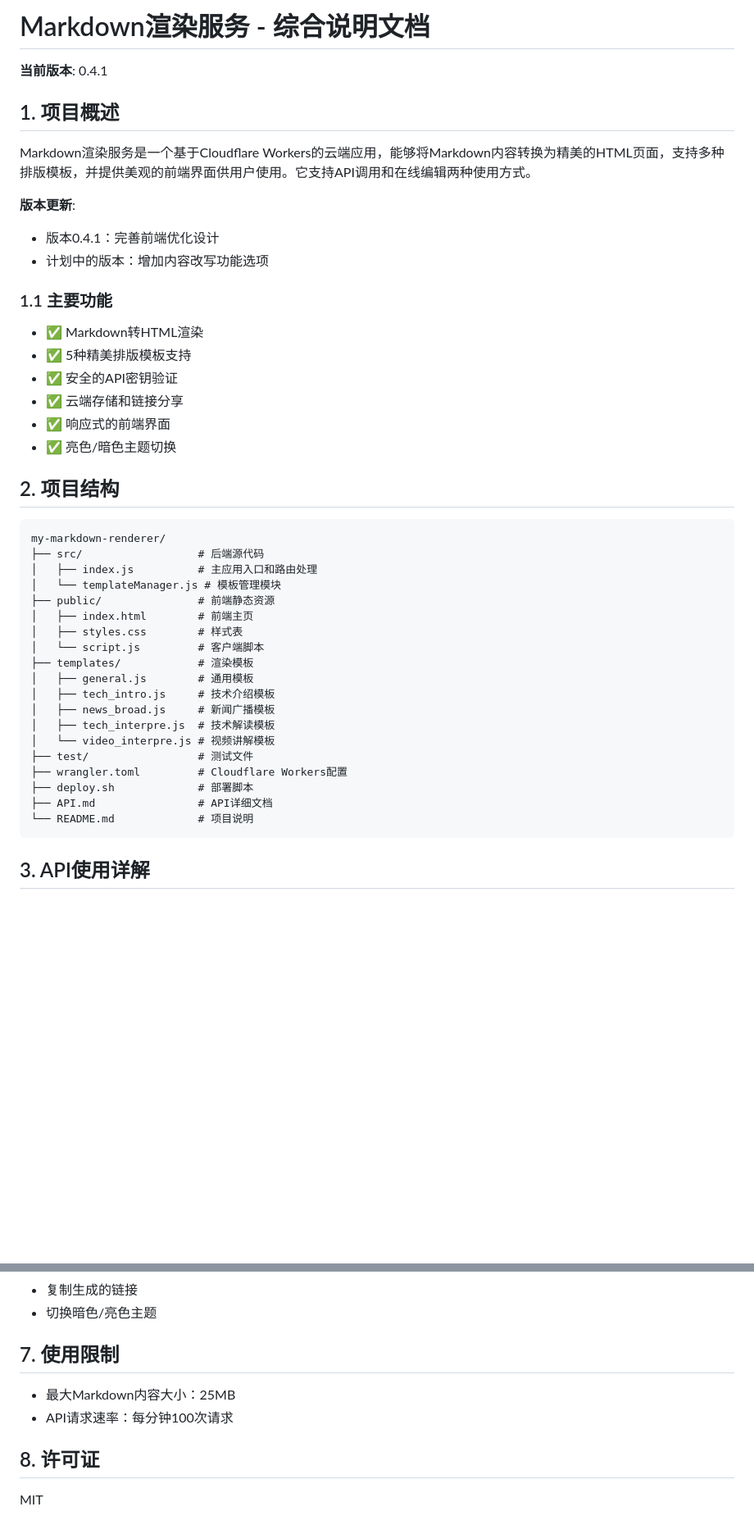
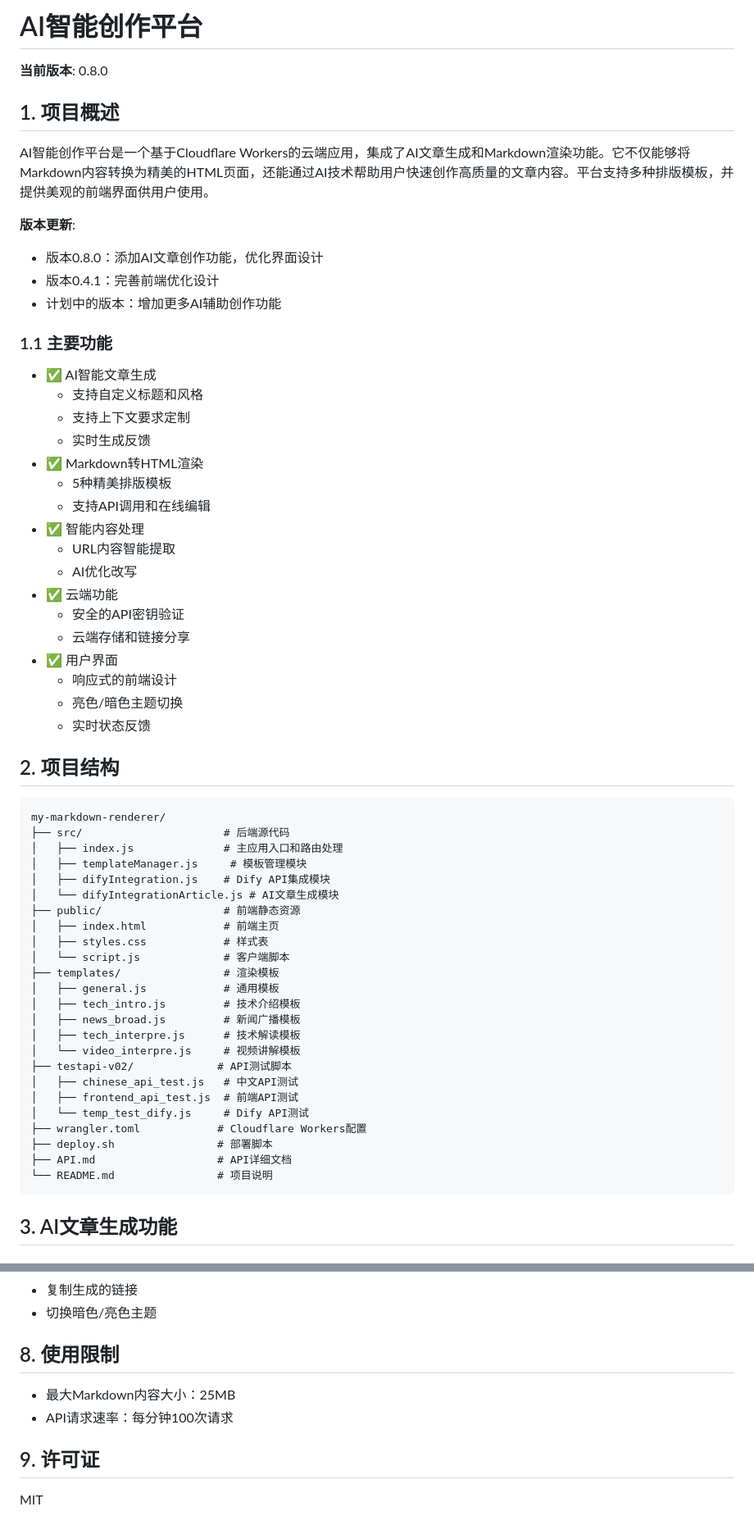
Before and after one commit to ameureka/my-markdown-renderer, a Markdown page: README.md, 2 parts joined by grey strips. Shown at 82% size. GitHub-like rendering; blank space fills up the shorter version.

````diff
--- a/README.md
+++ b/README.md
@@ -1,46 +1,63 @@
-# Markdown渲染服务 - 综合说明文档
-**当前版本**: 0.4.1
+# AI智能创作平台
+**当前版本**: 0.8.0
 
 ## 1. 项目概述
 
-Markdown渲染服务是一个基于Cloudflare Workers的云端应用，能够将Markdown内容转换为精美的HTML页面，支持多种排版模板，并提供美观的前端界面供用户使用。它支持API调用和在线编辑两种使用方式。
+AI智能创作平台是一个基于Cloudflare Workers的云端应用，集成了AI文章生成和Markdown渲染功能。它不仅能够将Markdown内容转换为精美的HTML页面，还能通过AI技术帮助用户快速创作高质量的文章内容。平台支持多种排版模板，并提供美观的前端界面供用户使用。
 
 **版本更新**:
+- 版本0.8.0：添加AI文章创作功能，优化界面设计
 - 版本0.4.1：完善前端优化设计
-- 计划中的版本：增加内容改写功能选项
+- 计划中的版本：增加更多AI辅助创作功能
 
 ### 1.1 主要功能
 
+- ✅ AI智能文章生成
+  - 支持自定义标题和风格
+  - 支持上下文要求定制
+  - 实时生成反馈
 - ✅ Markdown转HTML渲染
-- ✅ 5种精美排版模板支持
-- ✅ 安全的API密钥验证
-- ✅ 云端存储和链接分享
-- ✅ 响应式的前端界面
-- ✅ 亮色/暗色主题切换
+  - 5种精美排版模板
+  - 支持API调用和在线编辑
+- ✅ 智能内容处理
+  - URL内容智能提取
+  - AI优化改写
+- ✅ 云端功能
+  - 安全的API密钥验证
+  - 云端存储和链接分享
+- ✅ 用户界面
+  - 响应式的前端设计
+  - 亮色/暗色主题切换
+  - 实时状态反馈
 
 ## 2. 项目结构
 
 ```
 my-markdown-renderer/
-├── src/                  # 后端源代码
-│   ├── index.js          # 主应用入口和路由处理
-│   └── templateManager.js # 模板管理模块
-├── public/               # 前端静态资源
-│   ├── index.html        # 前端主页
-│   ├── styles.css        # 样式表
-│   └── script.js         # 客户端脚本
-├── templates/            # 渲染模板
-│   ├── general.js        # 通用模板
-│   ├── tech_intro.js     # 技术介绍模板
-│   ├── news_broad.js     # 新闻广播模板
-│   ├── tech_interpre.js  # 技术解读模板
-│   └── video_interpre.js # 视频讲解模板
-├── test/                 # 测试文件
-├── wrangler.toml         # Cloudflare Workers配置
-├── deploy.sh             # 部署脚本
-├── API.md                # API详细文档
-└── README.md             # 项目说明
+├── src/                      # 后端源代码
+│   ├── index.js              # 主应用入口和路由处理
+│   ├── templateManager.js     # 模板管理模块
+│   ├── difyIntegration.js    # Dify API集成模块
+│   └── difyIntegrationArticle.js # AI文章生成模块
+├── public/                   # 前端静态资源
+│   ├── index.html            # 前端主页
+│   ├── styles.css            # 样式表
+│   └── script.js             # 客户端脚本
+├── templates/                # 渲染模板
+│   ├── general.js            # 通用模板
+│   ├── tech_intro.js         # 技术介绍模板
+│   ├── news_broad.js         # 新闻广播模板
+│   ├── tech_interpre.js      # 技术解读模板
+│   └── video_interpre.js     # 视频讲解模板
+├── testapi-v02/             # API测试脚本
+│   ├── chinese_api_test.js   # 中文API测试
+│   ├── frontend_api_test.js  # 前端API测试
+│   └── temp_test_dify.js     # Dify API测试
+├── wrangler.toml            # Cloudflare Workers配置
+├── deploy.sh                # 部署脚本
+├── API.md                   # API详细文档
+└── README.md                # 项目说明
 ```
 
-## 3. API使用详解
+## 3. AI文章生成功能
 
@@ -232,11 +283,11 @@ https://my-markdown-renderer.lynnwongchina.workers.dev
 - 复制生成的链接
 - 切换暗色/亮色主题
 
-## 7. 使用限制
+## 8. 使用限制
 
 - 最大Markdown内容大小：25MB
 - API请求速率：每分钟100次请求
 
-## 8. 许可证
+## 9. 许可证
 
 MIT
````
Also changed, not shown: other parts of README.md (+47 -13 lines).
